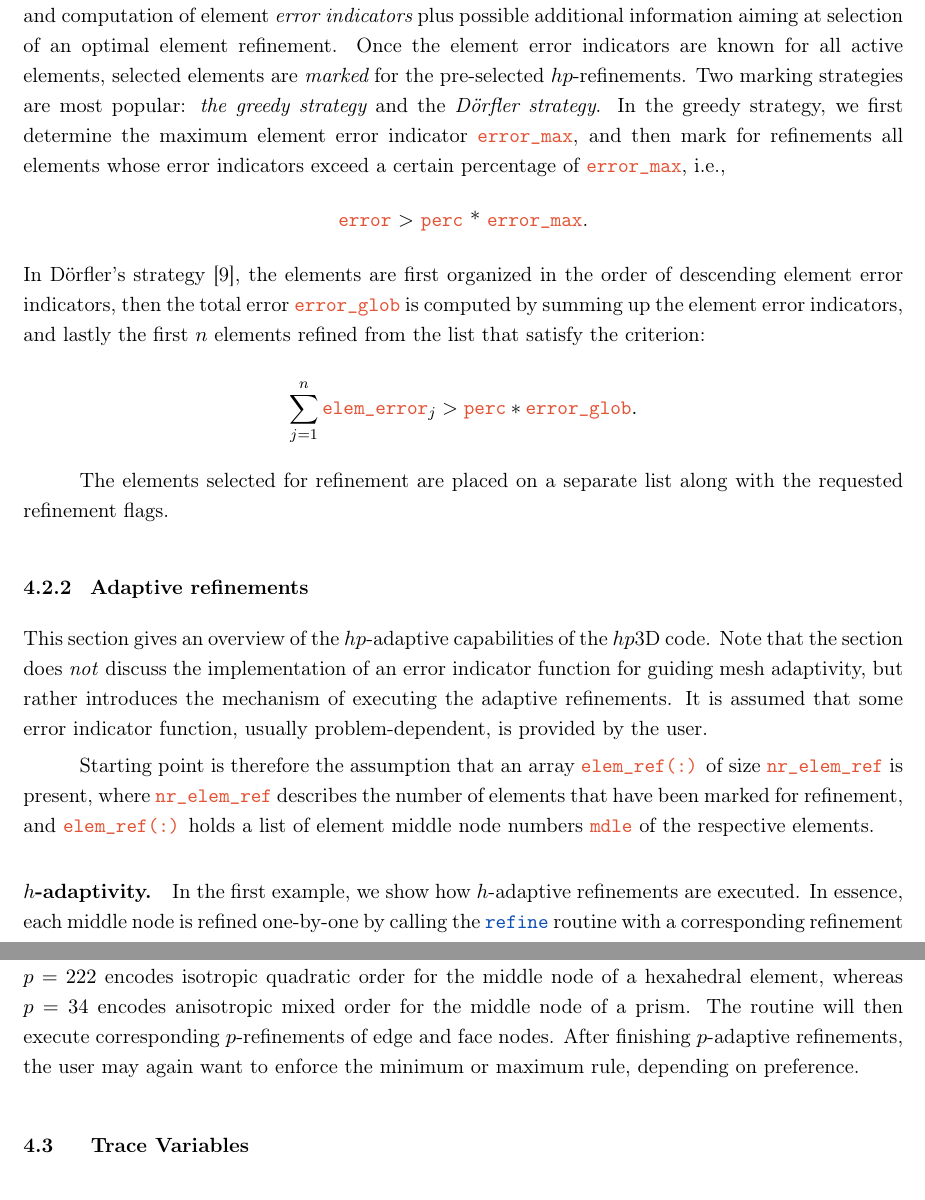
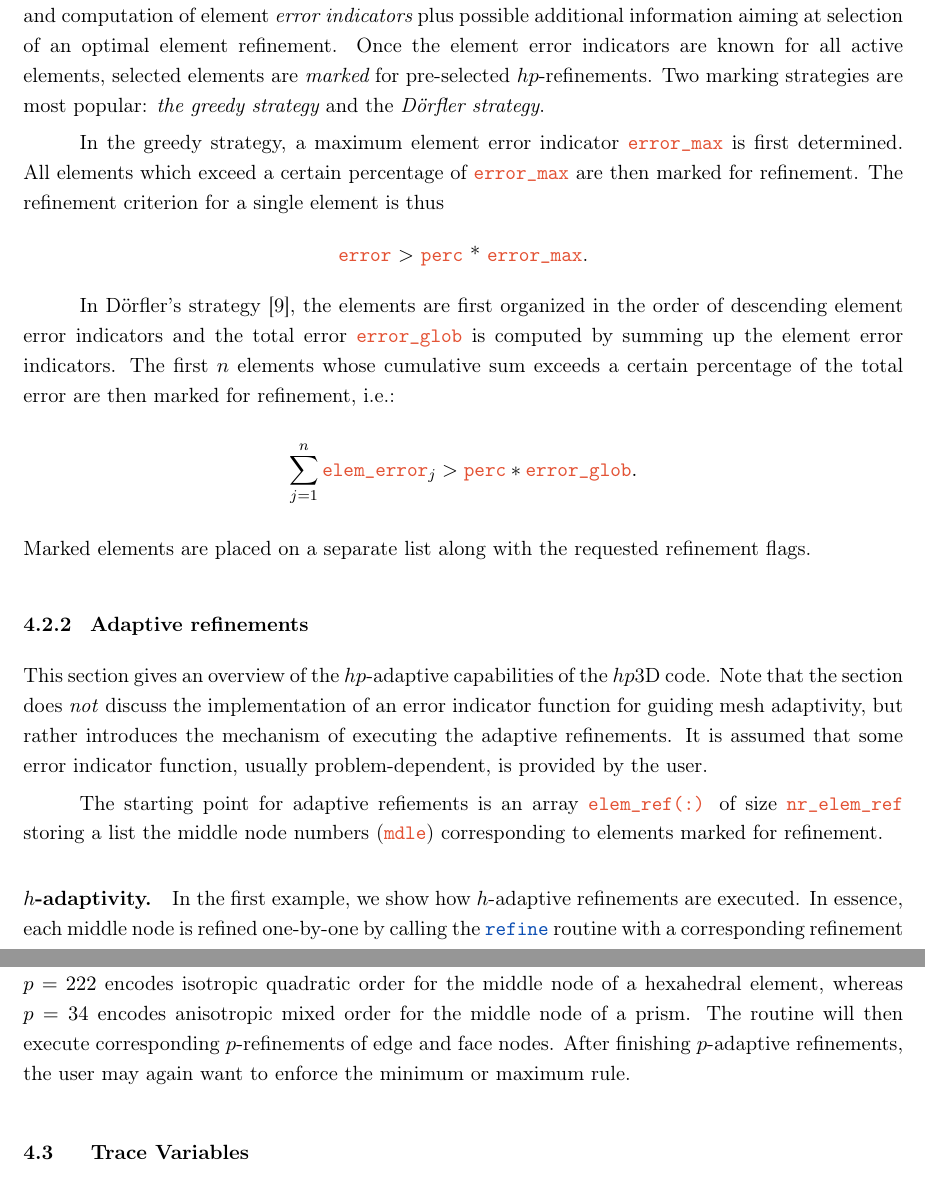
Before and after one commit to Oden-EAG/hp3d_user_guide, a LaTeX thesis (hp3d_user_guide.tex, which reads Chapters/4_ADVANCED/advanced_chapter.tex): two parts of pages 20 and 22 of 55, joined at a grey line, cut so that both start at the same text. Compiled offline with pdfLaTeX.

Commit message:
Initial edits

```diff
--- a/Chapters/4_ADVANCED/advanced_chapter.tex
+++ b/Chapters/4_ADVANCED/advanced_chapter.tex
@@ -54,24 +54,26 @@ The simplest adaptive algorithm executes the standard logical sequence:
 	\text{Mark} \longrightarrow
 	\text{Refine}
 \]
-until a prescribed global error tolerance is met. Error estimation involves a loop through elements and computation of element {\em error indicators} plus possible additional information aiming at selection of an optimal element refinement. Once the element error indicators are known for all active elements, selected elements are {\em marked} for the pre-selected $hp$-refinements. Two marking strategies are most popular: {\em the greedy strategy} and the {\em D\"orfler strategy}. In the greedy strategy, we first determine the maximum element error indicator \var{error\_max}, and then mark for refinements all elements whose error indicators exceed a certain percentage of \var{error\_max}, i.e.,
+until a prescribed global error tolerance is met. Error estimation involves a loop through elements and computation of element {\em error indicators} plus possible additional information aiming at selection of an optimal element refinement. Once the element error indicators are known for all active elements, selected elements are {\em marked} for pre-selected $hp$-refinements. Two marking strategies are most popular: {\em the greedy strategy} and the {\em D\"orfler strategy}.
+
+In the greedy strategy, a maximum element error indicator \var{error\_max} is first determined. All elements which exceed a certain percentage of \var{error\_max} are then marked for refinement. The refinement criterion for a single element is thus
 \begin{center}
 	\var{error} $>$ \var{perc} * \var{error\_max}.
 \end{center}
-In D\"orfler's strategy \cite{dorfler1996marking}, the elements are first organized in the order of descending element error indicators, then the total error \var{error\_glob} is computed by summing up the element error indicators, and lastly the first $n$ elements refined from the list that satisfy the criterion:
 
+In D\"orfler's strategy \cite{dorfler1996marking}, the elements are first organized in the order of descending element error indicators and the total error \var{error\_glob} is computed by summing up the element error indicators. The first $n$ elements whose cumulative sum exceeds a certain percentage of the total error are then marked for refinement, i.e.:
 \[
 \sum_{j=1}^n \var{elem\_error}_j > \var{perc} * \var{error\_glob} .
 \]
-
-The elements selected for refinement are placed on a separate list along with the requested refinement flags.
+Marked elements are placed on a separate list along with the requested refinement flags.
 
 \subsection{Adaptive refinements}
 \label{sec:adaptive-refinements}
 
 This section gives an overview of the $hp$-adaptive capabilities of the \hp3D code. Note that the section does \emph{not} discuss the implementation of an error indicator function for guiding mesh adaptivity, but rather introduces the mechanism of executing the adaptive refinements. It is assumed that some error indicator function, usually problem-dependent, is provided by the user.
+% Maybe mention the DPG error indicator and examples where it's used
 
-Starting point is therefore the assumption that an array \var{elem\_ref(:)} of size \var{nr\_elem\_ref} is present, where \var{nr\_elem\_ref} describes the number of elements that have been marked for refinement, and \var{elem\_ref(:)} holds a list of element middle node numbers \var{mdle} of the respective elements.
+The starting point for adaptive refiements is an array \var{elem\_ref(:)} of size \var{nr\_elem\_ref} storing a list the middle node numbers (\var{mdle}) corresponding to elements marked for refinement.
 
 \paragraph{$h$-adaptivity.}
 In the first example, we show how $h$-adaptive refinements are executed. In essence, each middle node is refined one-by-one by calling the \routine{refine} routine with a corresponding refinement flag \var{kref} encoding the type of $h$-refinement. For middle nodes that can be anisotropically refined, \var{kref} encodes how to refine the corresponding element. Encoding of refinement flags depends upon the element type; for instance,
@@ -123,7 +125,7 @@ In the second example, we show how $p$-adaptive refinements are executed. Isotro
    call update_Ddof
 \end{lstlisting}
 
-Similar to the $h$-adaptive case where the refinement flag encoded possibly anisotropic refinements, the polynomial order $p$ of element nodes encodes the possibly anisotropic order of approximation. In order to execute anisotropic $p$-adaptive refinements, the user may instead call the routine \routine{perform\_pref}, which additionally must be provided with a list of $p$-refinement flags for middle nodes corresponding to the list of elements to be refined. For each middle node on this list, the $p$-refinement flag encodes the desired order of approximation for the middle node. For example, $p=222$ encodes isotropic quadratic order for the middle node of a hexahedral element, whereas $p=34$ encodes anisotropic mixed order for the middle node of a prism. The routine will then execute corresponding $p$-refinements of edge and face nodes. After finishing $p$-adaptive refinements, the user may again want to enforce the minimum or maximum rule, depending on preference.
+Similar to the $h$-adaptive case where the refinement flag encoded possibly anisotropic refinements, the polynomial order $p$ of element nodes encodes the possibly anisotropic order of approximation. In order to execute anisotropic $p$-adaptive refinements, the user may instead call the routine \routine{perform\_pref}, which additionally must be provided with a list of $p$-refinement flags for middle nodes corresponding to the list of elements to be refined. For each middle node on this list, the $p$-refinement flag encodes the desired order of approximation for the middle node. For example, $p=222$ encodes isotropic quadratic order for the middle node of a hexahedral element, whereas $p=34$ encodes anisotropic mixed order for the middle node of a prism. The routine will then execute corresponding $p$-refinements of edge and face nodes. After finishing $p$-adaptive refinements, the user may again want to enforce the minimum or maximum rule.
 
 %%%%%%%%%%%%%%%%%%%%%%%%%%%%%%%
 \section{Trace Variables}
```
Also changed, not shown: Chapters/4_ADVANCED/advanced_chapter.tex (2 more changed lines).
